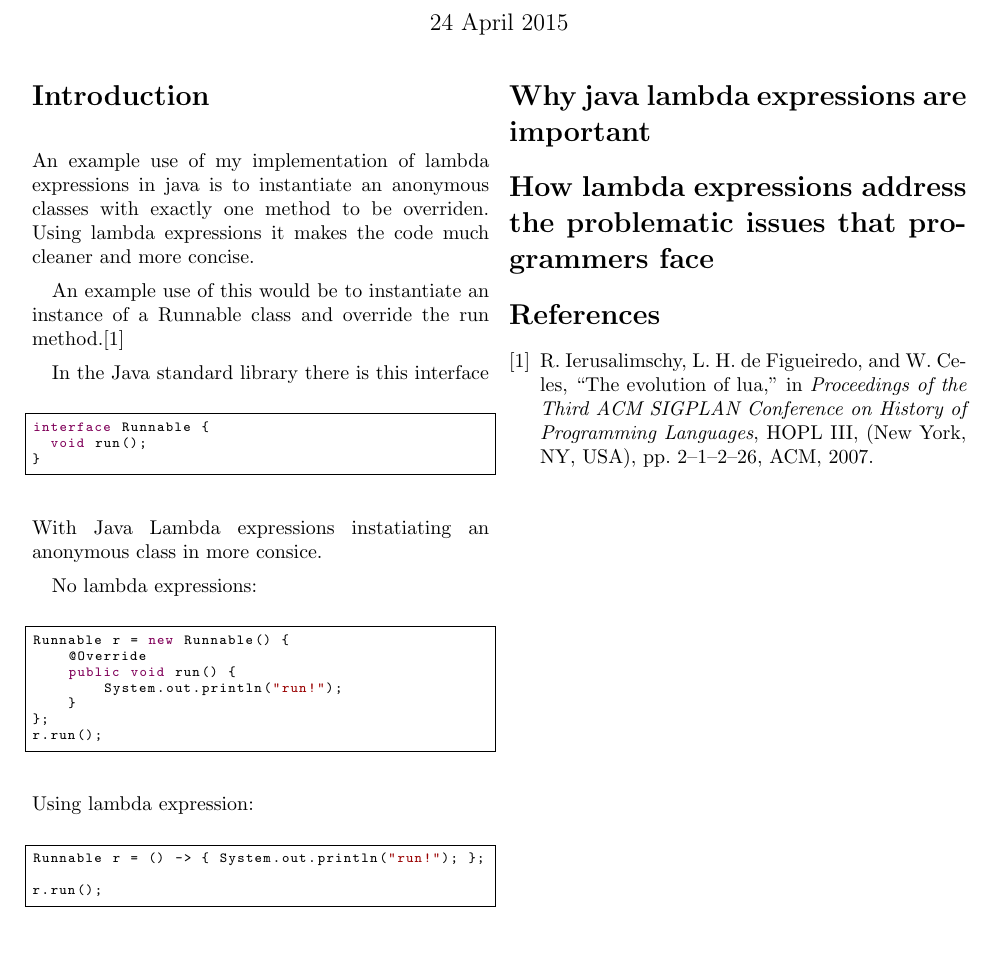
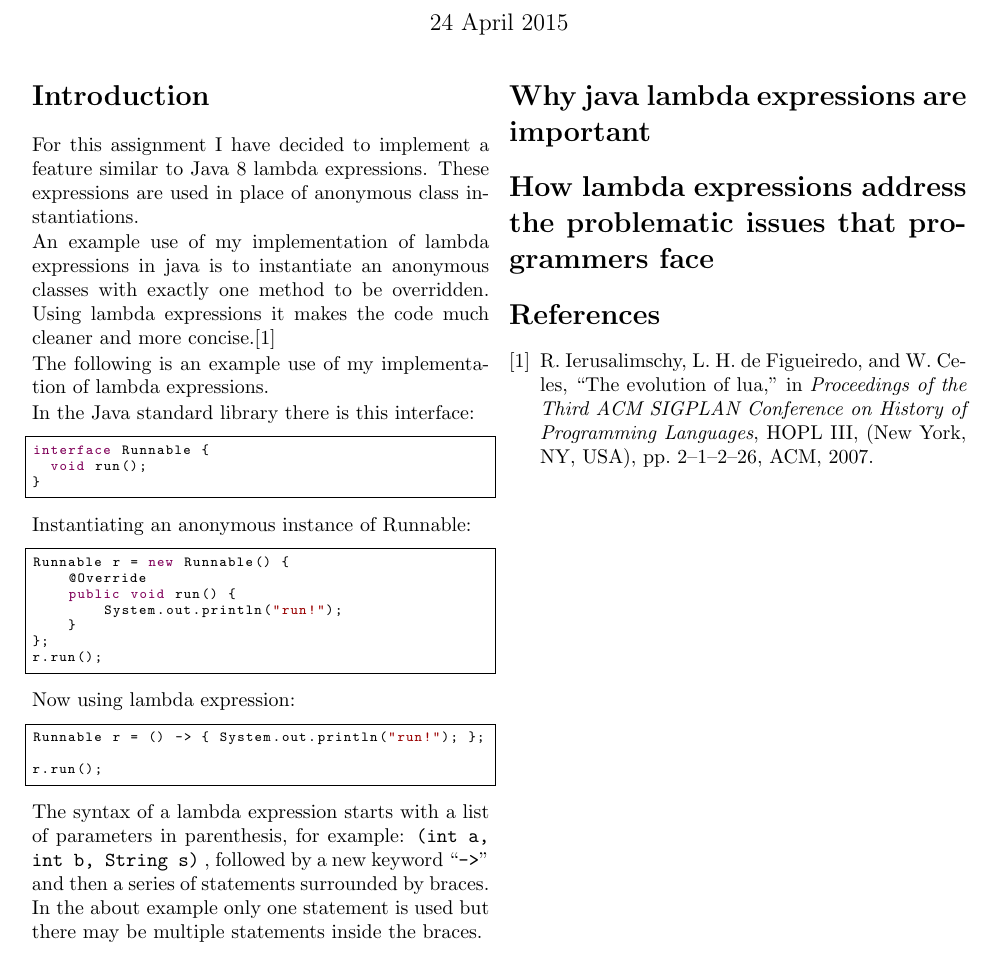
Before and after one commit to kurtmc/LambdaSourceToSource, a LaTeX thesis (doc/report.tex): part of the page, cut so that both start at the same text. Compiled offline with pdfLaTeX.

Commit message:
Filled introduction

```diff
--- a/doc/report.tex
+++ b/doc/report.tex
@@ -12,6 +11,9 @@
 \usepackage{etoolbox}
 \patchcmd{\thebibliography}{\chapter*}{\section*}{}{}
 \renewcommand\bibname{References}
+
+% No indentation
+\setlength\parindent{0pt}
 
 \lstset{language=Java,
 breaklines=true,
@@ -30,25 +32,27 @@ showstringspaces=false}
 \author{Kurt McAlpine}
 \date{24 April 2015}
 \maketitle
-%\thispagestyle{empty}
 
 \section*{Introduction}
+For this assignment I have decided to implement a feature similar to Java 8
+lambda expressions. These expressions are used in place of anonymous class
+instantiations.
+
 An example use of my implementation of lambda expressions in java is to
-instantiate an anonymous classes with exactly one method to be overriden. Using
-lambda expressions it makes the code much cleaner and more concise.
+instantiate an anonymous classes with exactly one method to be overridden. Using
+lambda expressions it makes the code much cleaner and more
+concise.\cite{Ierusalimschy:2007:EL:1238844.1238846}
 
-An example use of this would be to instantiate an instance of a Runnable class
-and override the run method.\cite{Ierusalimschy:2007:EL:1238844.1238846}
+The following is an example use of my implementation of lambda expressions.
 
-In the Java standard library there is this interface
+In the Java standard library there is this interface:
 \begin{lstlisting}
 interface Runnable {
   void run();
 }
 \end{lstlisting}
-With Java Lambda expressions instatiating an anonymous class in more consice.
 
-No lambda expressions:
+Instantiating an anonymous instance of Runnable:
 \begin{lstlisting}
 Runnable r = new Runnable() {
 	@Override
@@ -58,11 +62,17 @@ Runnable r = new Runnable() {
 };
 r.run();
 \end{lstlisting}
-Using lambda expression:
+Now using lambda expression:
 \begin{lstlisting}
 Runnable r = () -> { System.out.println("run!"); };
 r.run();
 \end{lstlisting}
+
+The syntax of a lambda expression starts with a list of parameters in
+parenthesis, for example: {\ttfamily(int a, int b, String s)} , followed by a
+new keyword ``{\ttfamily->}'' and then a series of statements surrounded by
+braces. In the about example only one statement is used but there may be
+multiple statements inside the braces.
 
 \section*{Why java lambda expressions are important}
 
```
Also changed, not shown: doc/report.tex (1 more changed lines).
